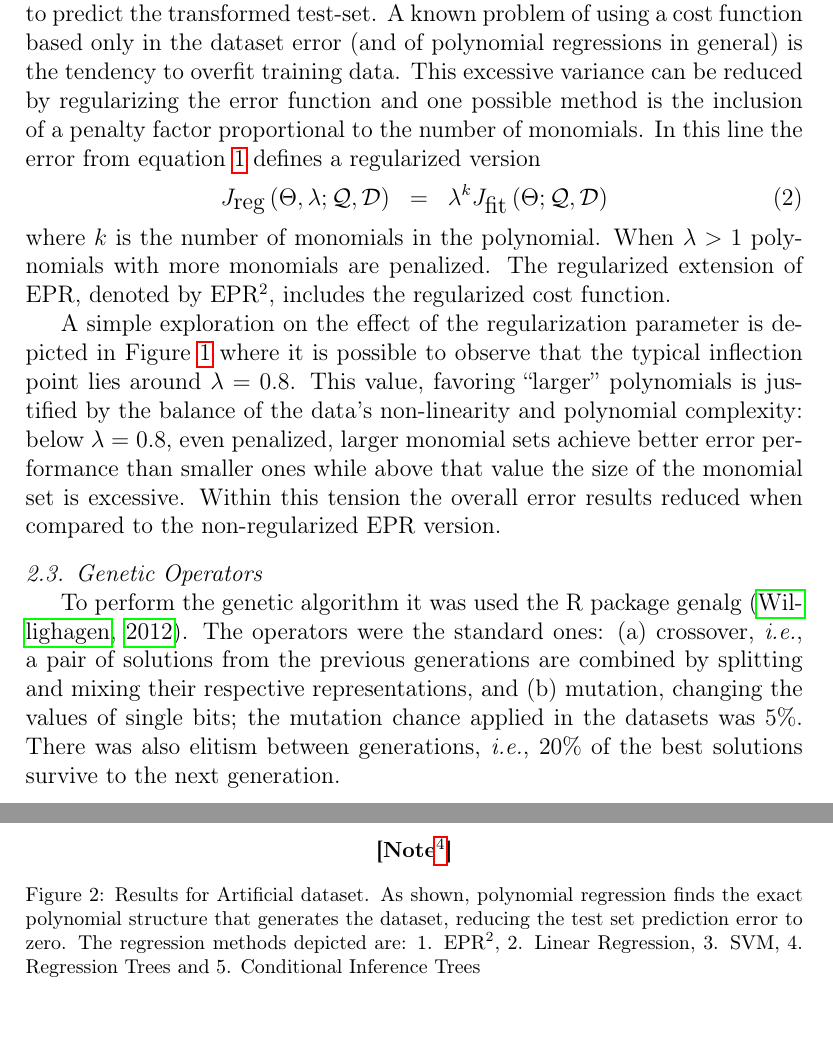
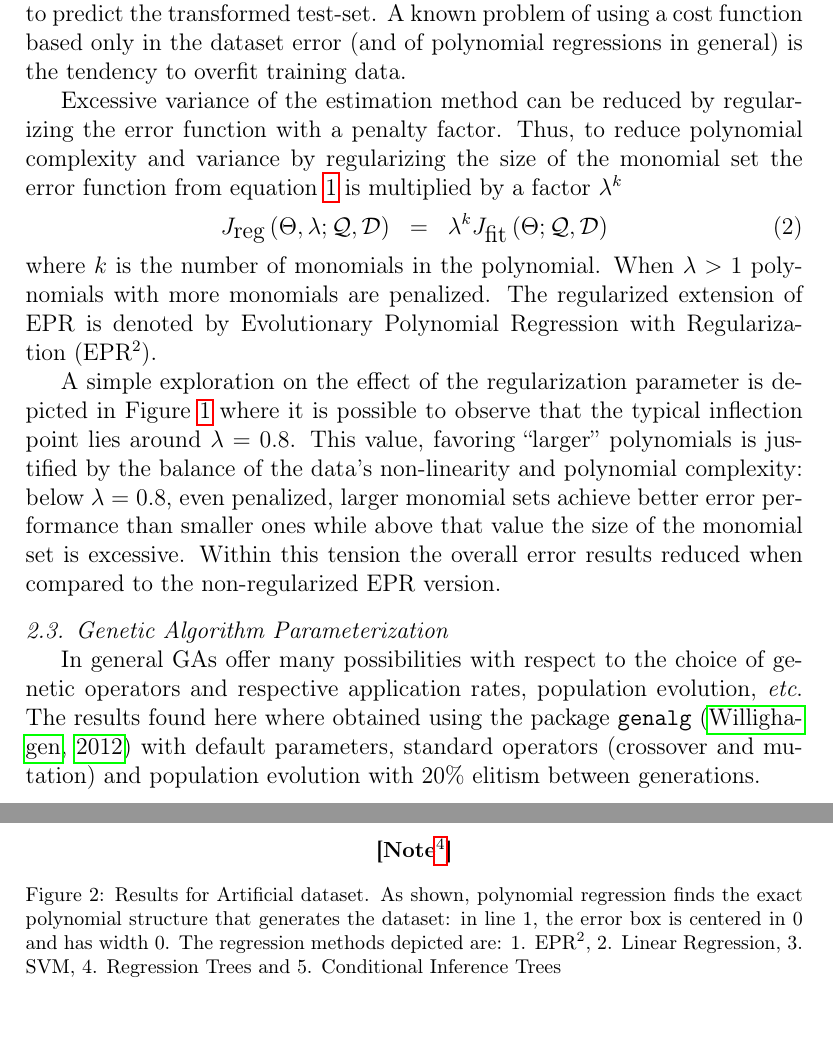
Before and after one commit to fagan2888/GenAlgPoly, a LaTeX paper (texts/submission_02-asc/paper_spfga-review.tex): two parts of pages 7 and 9 of 15, joined at a grey line, cut so that both start at the same text. Compiled offline with pdfLaTeX.

Commit message:
Completed text revision in subsection 2.3.

```diff
--- a/texts/submission_02-asc/paper_spfga-review.tex
+++ b/texts/submission_02-asc/paper_spfga-review.tex
@@ -283,12 +283,14 @@ There is one final remark concerning this encoding method. As it is, the activat
 
 \subsection{Cost Function}\label{subs:cost.function}
 
-The polynomial regression \ac{rmse} considered so far accounts for the ability to predict the transformed test-set. A known problem of using a cost function based only in the dataset \ac{rmse} (and of polynomial regressions in general) is the tendency to overfit  training data. This excessive variance can be reduced by regularizing the \ac{rmse} function and one possible method is the inclusion of a penalty factor proportional to the number of monomials. In this line the error from equation \ref{eq:rmse} defines a regularized version
+The polynomial regression \ac{rmse} considered so far accounts for the ability to predict the transformed test-set. A known problem of using a cost function based only in the dataset \ac{rmse} (and of polynomial regressions in general) is the tendency to overfit  training data.
+
+Excessive variance of the estimation method can be reduced by regularizing the \ac{rmse} function with a penalty factor. Thus, to reduce polynomial complexity and variance by regularizing the size of the monomial set the \ac{rmse} function from equation \ref{eq:rmse} is multiplied by a factor $\lambda^{k}$
 \begin{eqnarray}
 J_{\textrm{reg}}\left(\Theta, \lambda;\mathcal{Q},\mathcal{D}\right) &=& \lambda^{k} J_{\textrm{fit}}\left(\Theta;\mathcal{Q},\mathcal{D}\right)\label{eq:rmse-reg}
 \end{eqnarray}
 %
-where $k$ is the number of monomials in the polynomial. When $\lambda > 1$ polynomials with more monomials are penalized. The regularized extension of \ac{EPR}, denoted by \ac{EPRR}, includes the regularized cost function.
+where $k$ is the number of monomials in the polynomial. When $\lambda > 1$ polynomials with more monomials are penalized. The regularized extension of \ac{EPR} is denoted by \acf{EPRR}.
 
 \begin{figure*}[tb]\begin{center}
 \begin{tabular}{cc}
@@ -308,9 +310,9 @@ where $k$ is the number of monomials in the polynomial. When $\lambda > 1$ polyn
 
 A simple exploration on the effect of the regularization parameter is depicted in Figure~\ref{fig:lambda.error-distribution} where it is possible to observe that the typical inflection point lies around $\lambda = 0.8$. This value, favoring ``larger'' polynomials is justified by the balance of the data's non-linearity and polynomial complexity: below $\lambda = 0.8$, even penalized, larger monomial sets achieve better \ac{rmse} performance than smaller ones while above that value the size of the monomial set is excessive. Within this tension the overall error results reduced when compared to the non-regularized \ac{EPR} version.
 
-\subsection{Genetic Operators}
+\subsection{Genetic Algorithm Parameterization}
 
-To perform the genetic algorithm it was used the R package genalg~\citep{Willighagen:2012aa}. The operators were the standard ones: (a)~crossover, \emph{i.e.}, a pair of solutions from the previous generations are combined by splitting and mixing their respective representations, and (b)~mutation, changing the values of single bits; the mutation chance applied in the datasets was 5\%. There was also elitism between generations, \emph{i.e.}, 20\% of the best solutions survive to the next generation.
+In general \acp{GA} offer many possibilities with respect to the choice of genetic operators and respective application rates, population evolution, \emph{etc}. The results found here where obtained using the package \texttt{genalg}~\citep{Willighagen:2012aa} with default parameters, standard operators (crossover and mutation) and population evolution with 20\% elitism between generations.
 
 \section{Experimental Results}
 
@@ -321,7 +323,7 @@ In order to train and test the performance of \ac{EPRR} several mainstream datas
 \begin{figure*}[tb]\begin{center}
 \includegraphics[width=0.98\textwidth]{figure_2.pdf}
 \note{Plots of ``Regression Trees'' and ``Conditional Inference Trees'' look the same!}
-\caption{Results for Artificial dataset. As shown, polynomial regression finds the exact polynomial structure that generates the dataset, reducing the test set prediction error to zero.  The regression methods depicted are: 1. \ac{EPRR}, 2. Linear Regression, 3. SVM, 4. Regression Trees and 5. Conditional Inference Trees}
+\caption{Results for Artificial dataset. As shown, polynomial regression finds the exact polynomial structure that generates the dataset: in line 1, the error box is centered in $0$ and has width $0$.  The regression methods depicted are: 1. \ac{EPRR}, 2. Linear Regression, 3. SVM, 4. Regression Trees and 5. Conditional Inference Trees}
 \label{artificial_dataset1_lambda1.0}
 \end{center}\end{figure*}
 
```
Also changed, not shown: texts/submission_02-asc/paper_spfga-review.pdf, texts/submission_02-asc/paper_spfga-review.tex (2 more changed lines).
